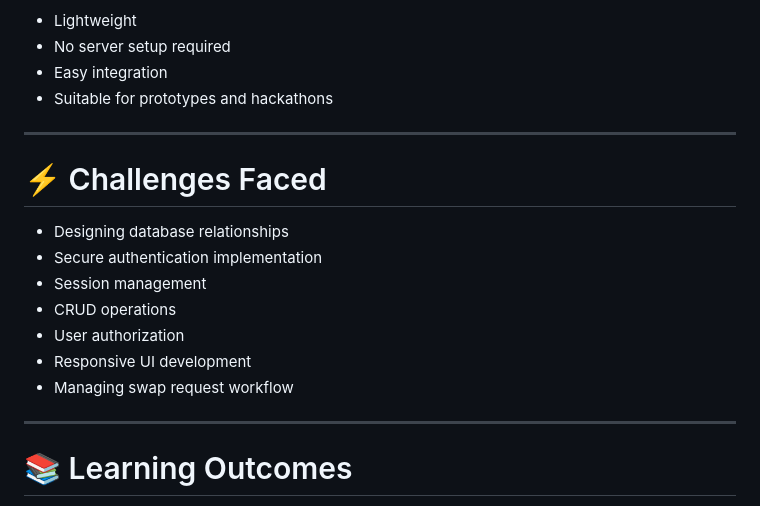
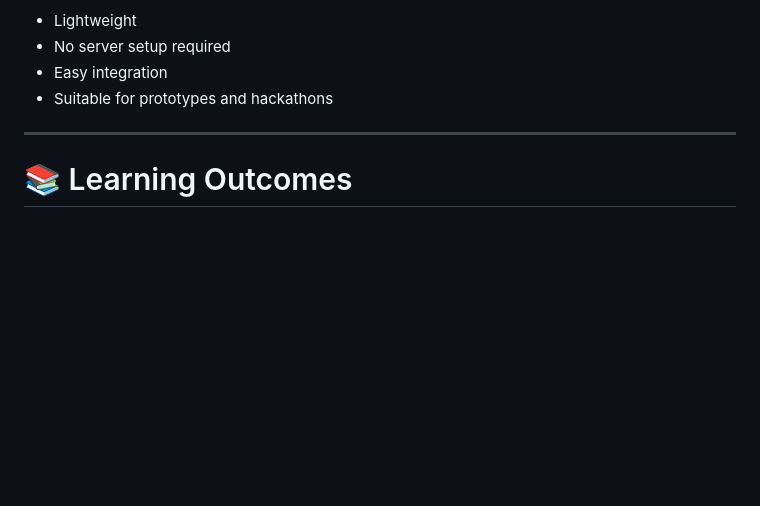
Before and after one commit to Jay1425/SkillVerse, a Markdown page: DESCRIPTION.md, the part around the change. GitHub-like rendering; blank space fills up the shorter version.

Commit message:
Delete challenges faced section
Removed challenges faced section from DESCRIPTION.md

```diff
--- a/DESCRIPTION.md
+++ b/DESCRIPTION.md
@@ -490,18 +490,6 @@ SQLite was chosen because
 
 ---
 
-# ⚡ Challenges Faced
-
-- Designing database relationships
-- Secure authentication implementation
-- Session management
-- CRUD operations
-- User authorization
-- Responsive UI development
-- Managing swap request workflow
-
----
-
 # 📚 Learning Outcomes
 
 Through this project, we gained hands-on experience in:
```
